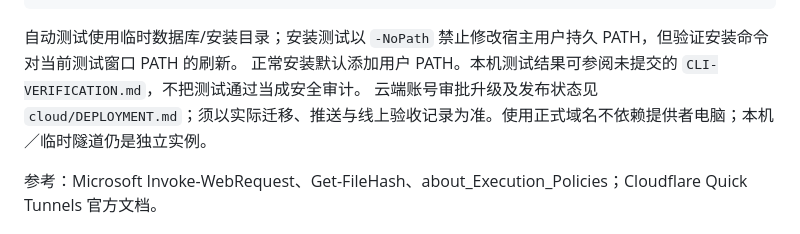
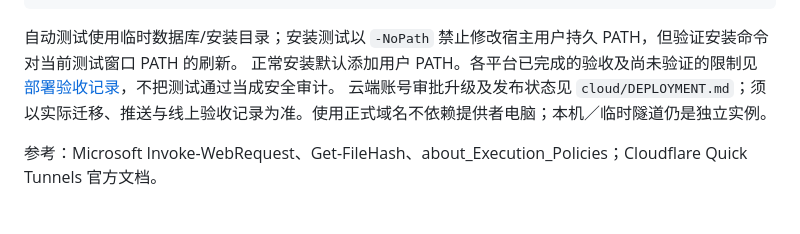
Before and after one commit to LeonZ03/Whisper, a Markdown page: CLI.md, the part around the change. Rendered like a GitHub page.

````diff
--- a/CLI.md
+++ b/CLI.md
@@ -132,7 +132,7 @@ npm.cmd run test:cli:install # 命令安装、重复安装、校验失败、安
 ```
 
 自动测试使用临时数据库/安装目录；安装测试以 `-NoPath` 禁止修改宿主用户持久 PATH，但验证安装命令对当前测试窗口 PATH 的刷新。
-正常安装默认添加用户 PATH。本机测试结果可参阅未提交的 `CLI-VERIFICATION.md`，不把测试通过当成安全审计。
+正常安装默认添加用户 PATH。各平台已完成的验收及尚未验证的限制见 [部署验收记录](cloud/DEPLOYMENT.md)，不把测试通过当成安全审计。
 云端账号审批升级及发布状态见 `cloud/DEPLOYMENT.md`；须以实际迁移、推送与线上验收记录为准。使用正式域名不依赖提供者电脑；本机／临时隧道仍是独立实例。
 
 参考：Microsoft Invoke-WebRequest、Get-FileHash、about_Execution_Policies；Cloudflare Quick Tunnels 官方文档。
````
Also changed, not shown: CLOUDFLARE-DEPLOYMENT-PLAN.md (deleted, +0 -61 lines), README.md (+1 -1 lines).
